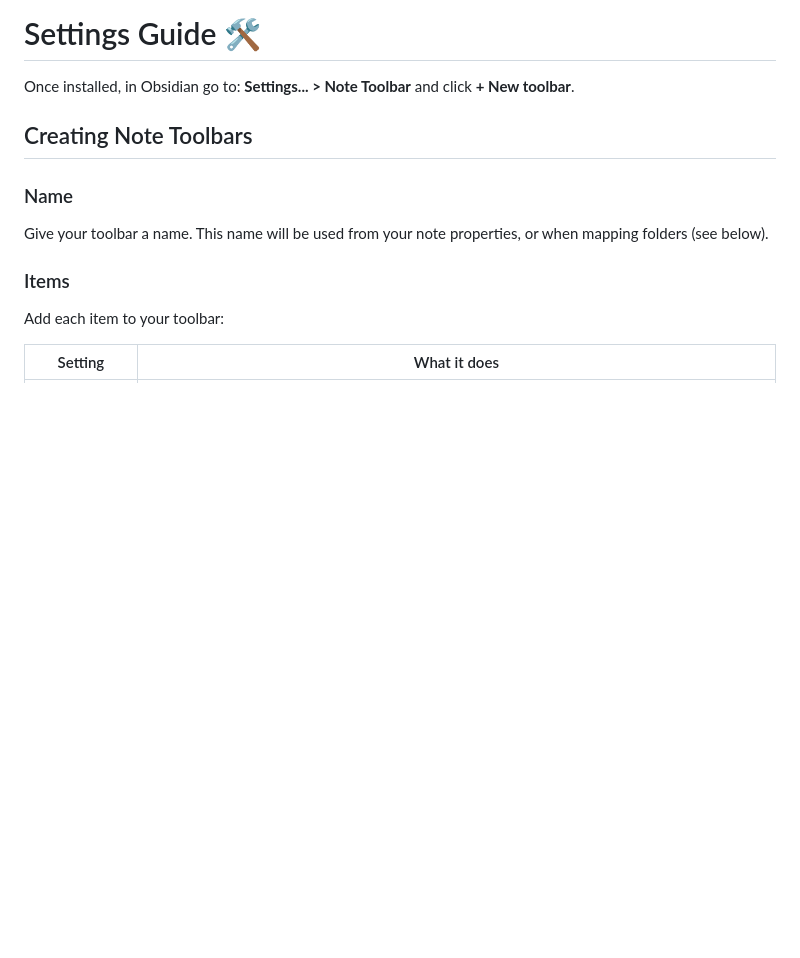
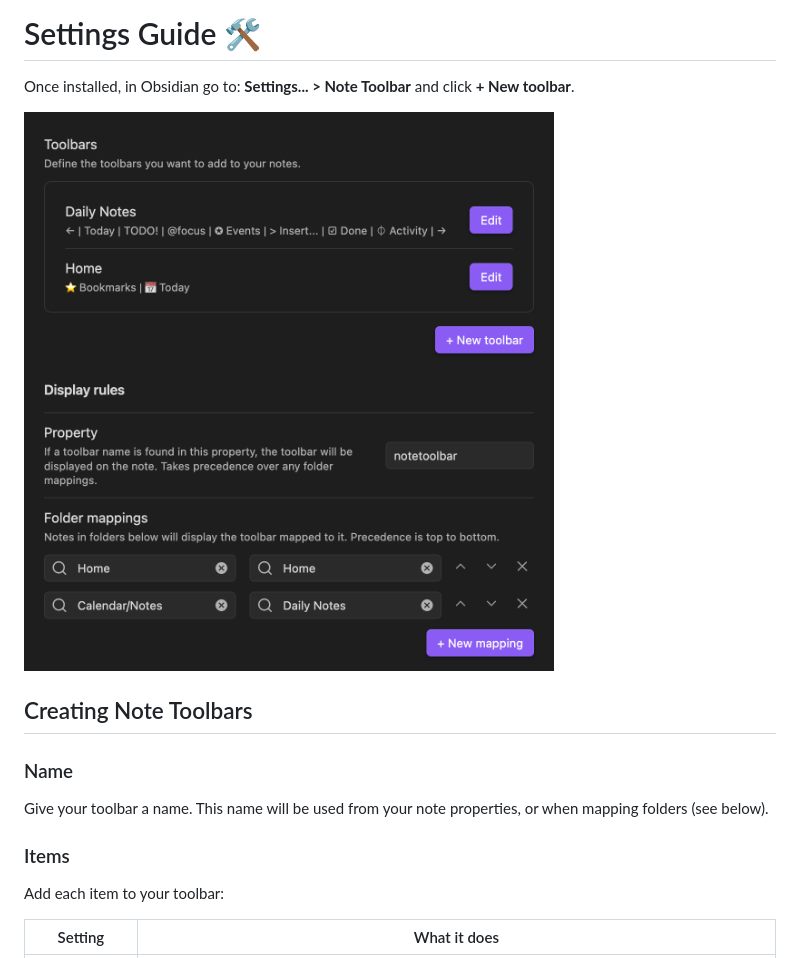
Before and after one commit to chrisgurney/obsidian-note-toolbar, a Markdown page: README.md, the part around the change. Drawn GitHub-style; pictures changed too: docs/settings.png (added); blank space fills up the shorter version.

Commit message:
docs: example settings dialog

```diff
--- a/README.md
+++ b/README.md
@@ -57,6 +57,8 @@ Note Toolbar pairs well with these plugins:
 # Settings Guide 🛠️
 
 Once installed, in Obsidian go to: **Settings... > Note Toolbar** and click **+ New toolbar**.
+
+![Example of a settings configuration](./docs/settings.png)
 
 ## Creating Note Toolbars
 
```
